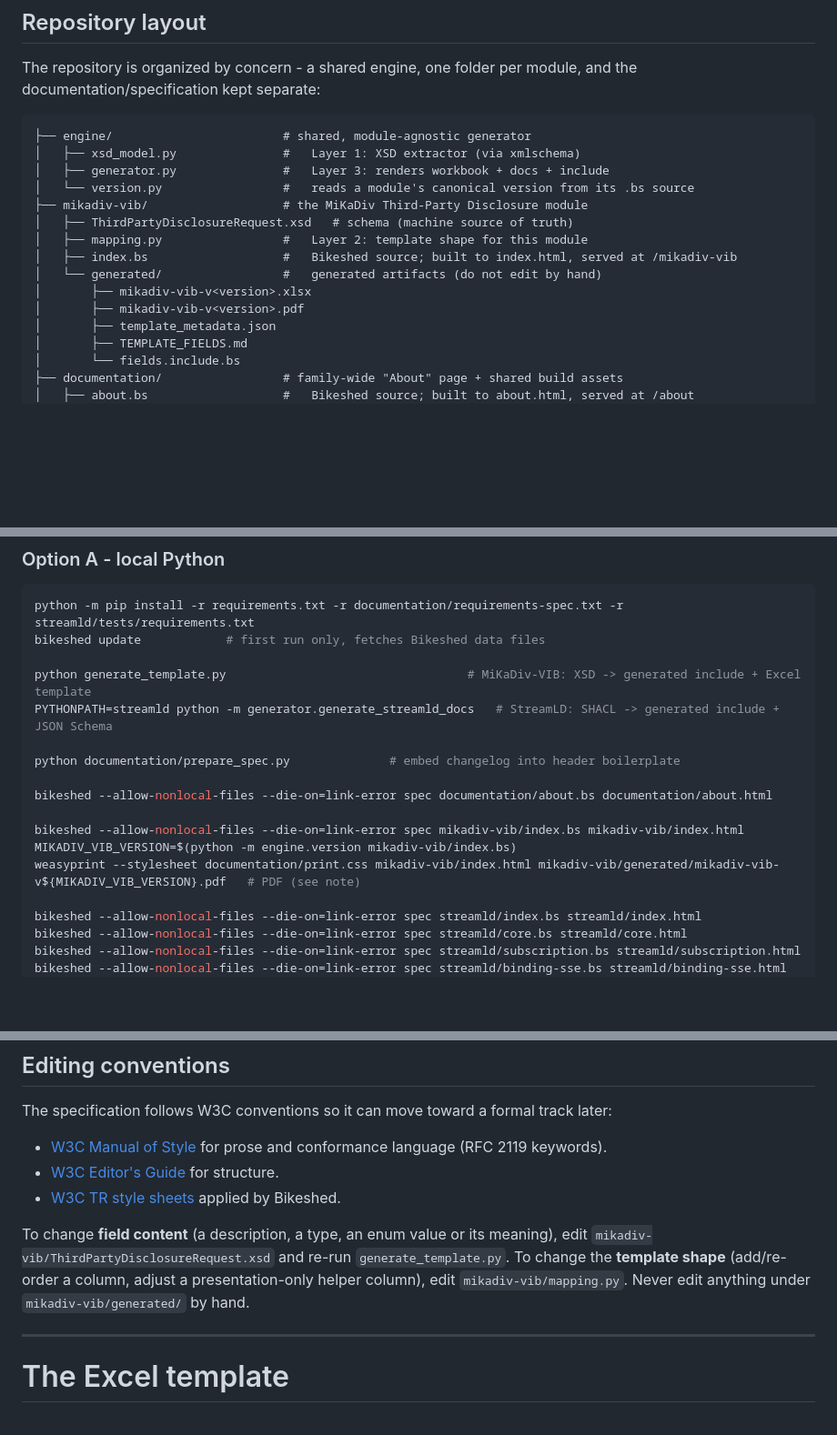
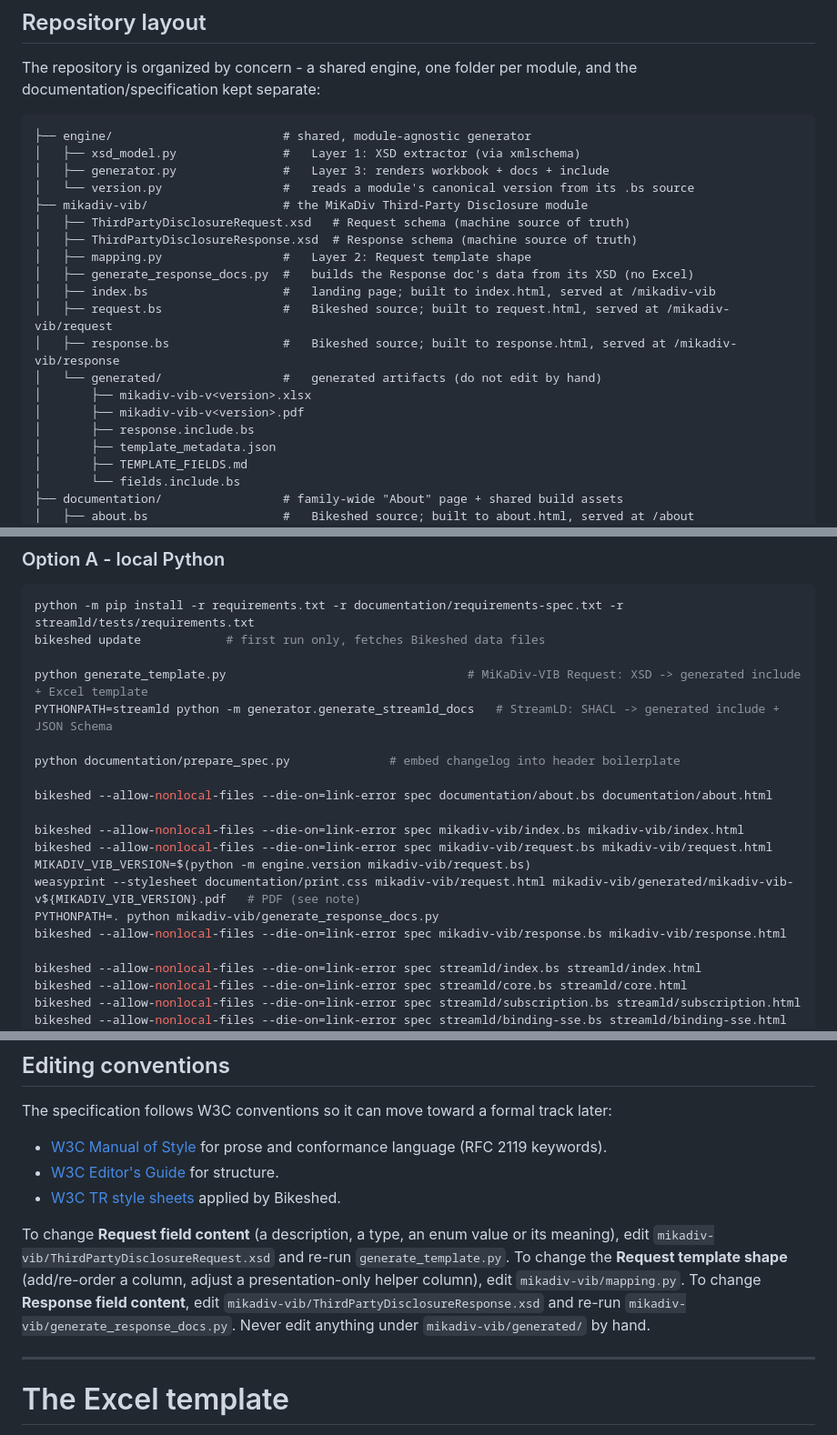
Before and after one commit to OpenFASTER-Standard/spec, a Markdown page: README.md, 3 parts joined by grey strips. Shown at 91% size. GitHub-like rendering; blank space fills up the shorter version.

```diff
--- a/README.md
+++ b/README.md
@@ -21,12 +21,17 @@ and the documentation/specification kept separate:
 │   ├── generator.py               #   Layer 3: renders workbook + docs + include
 │   └── version.py                 #   reads a module's canonical version from its .bs source
 ├── mikadiv-vib/                   # the MiKaDiv Third-Party Disclosure module
-│   ├── ThirdPartyDisclosureRequest.xsd   # schema (machine source of truth)
-│   ├── mapping.py                 #   Layer 2: template shape for this module
-│   ├── index.bs                   #   Bikeshed source; built to index.html, served at /mikadiv-vib
+│   ├── ThirdPartyDisclosureRequest.xsd   # Request schema (machine source of truth)
+│   ├── ThirdPartyDisclosureResponse.xsd  # Response schema (machine source of truth)
+│   ├── mapping.py                 #   Layer 2: Request template shape
+│   ├── generate_response_docs.py  #   builds the Response doc's data from its XSD (no Excel)
+│   ├── index.bs                   #   landing page; built to index.html, served at /mikadiv-vib
+│   ├── request.bs                 #   Bikeshed source; built to request.html, served at /mikadiv-vib/request
+│   ├── response.bs                #   Bikeshed source; built to response.html, served at /mikadiv-vib/response
 │   └── generated/                 #   generated artifacts (do not edit by hand)
 │       ├── mikadiv-vib-v<version>.xlsx
 │       ├── mikadiv-vib-v<version>.pdf
+│       ├── response.include.bs
 │       ├── template_metadata.json
 │       ├── TEMPLATE_FIELDS.md
 │       └── fields.include.bs
@@ -122,7 +139,7 @@ by [Bikeshed](https://speced.github.io/bikeshed/) to HTML, and rendered to PDF.
 python -m pip install -r requirements.txt -r documentation/requirements-spec.txt -r streamld/tests/requirements.txt
 bikeshed update            # first run only, fetches Bikeshed data files
 
-python generate_template.py                                  # MiKaDiv-VIB: XSD -> generated include + Excel template
+python generate_template.py                                  # MiKaDiv-VIB Request: XSD -> generated include + Excel template
 PYTHONPATH=streamld python -m generator.generate_streamld_docs   # StreamLD: SHACL -> generated include + JSON Schema
 
 python documentation/prepare_spec.py              # embed changelog into header boilerplate
@@ -130,8 +147,11 @@ python documentation/prepare_spec.py              # embed changelog into header
 bikeshed --allow-nonlocal-files --die-on=link-error spec documentation/about.bs documentation/about.html
 
 bikeshed --allow-nonlocal-files --die-on=link-error spec mikadiv-vib/index.bs mikadiv-vib/index.html
-MIKADIV_VIB_VERSION=$(python -m engine.version mikadiv-vib/index.bs)
-weasyprint --stylesheet documentation/print.css mikadiv-vib/index.html mikadiv-vib/generated/mikadiv-vib-v${MIKADIV_VIB_VERSION}.pdf   # PDF (see note)
+bikeshed --allow-nonlocal-files --die-on=link-error spec mikadiv-vib/request.bs mikadiv-vib/request.html
+MIKADIV_VIB_VERSION=$(python -m engine.version mikadiv-vib/request.bs)
+weasyprint --stylesheet documentation/print.css mikadiv-vib/request.html mikadiv-vib/generated/mikadiv-vib-v${MIKADIV_VIB_VERSION}.pdf   # PDF (see note)
+PYTHONPATH=. python mikadiv-vib/generate_response_docs.py
+bikeshed --allow-nonlocal-files --die-on=link-error spec mikadiv-vib/response.bs mikadiv-vib/response.html
 
 bikeshed --allow-nonlocal-files --die-on=link-error spec streamld/index.bs streamld/index.html
 bikeshed --allow-nonlocal-files --die-on=link-error spec streamld/core.bs streamld/core.html
@@ -178,11 +199,14 @@ later:
 - [W3C Editor's Guide](https://w3c.github.io/guide/editor/) for structure.
 - [W3C TR style sheets](https://www.w3.org/StyleSheets/TR/) applied by Bikeshed.
 
-To change **field content** (a description, a type, an enum value or its
-meaning), edit `mikadiv-vib/ThirdPartyDisclosureRequest.xsd` and re-run
-`generate_template.py`. To change the **template shape** (add/re-order a column,
-adjust a presentation-only helper column), edit `mikadiv-vib/mapping.py`. Never edit
-anything under `mikadiv-vib/generated/` by hand.
+To change **Request field content** (a description, a type, an enum value or
+its meaning), edit `mikadiv-vib/ThirdPartyDisclosureRequest.xsd` and re-run
+`generate_template.py`. To change the **Request template shape** (add/re-order
+a column, adjust a presentation-only helper column), edit
+`mikadiv-vib/mapping.py`. To change **Response field content**, edit
+`mikadiv-vib/ThirdPartyDisclosureResponse.xsd` and re-run
+`mikadiv-vib/generate_response_docs.py`. Never edit anything under
+`mikadiv-vib/generated/` by hand.
 
 ---
 
```
Also changed, not shown: other parts of README.md (+34 -21 lines).
